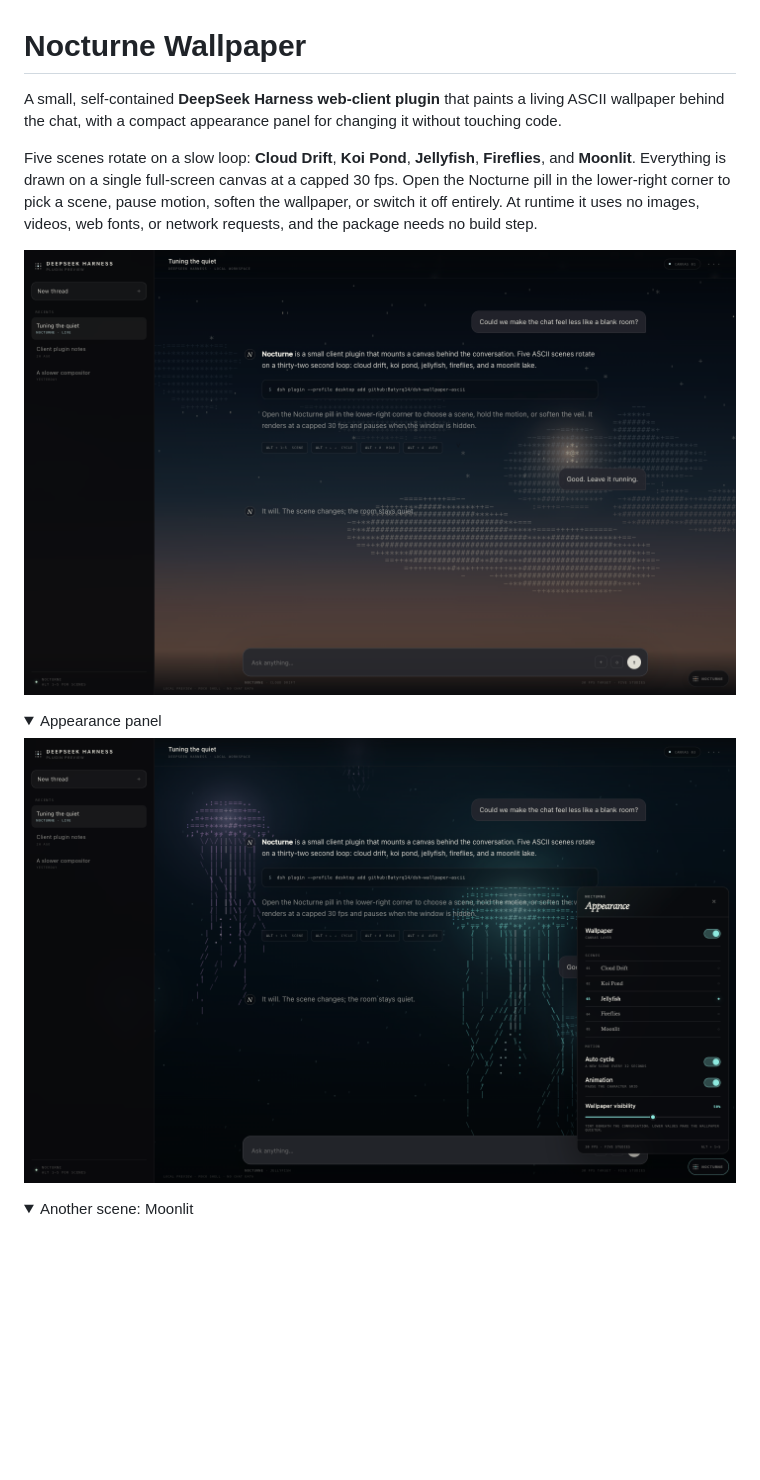
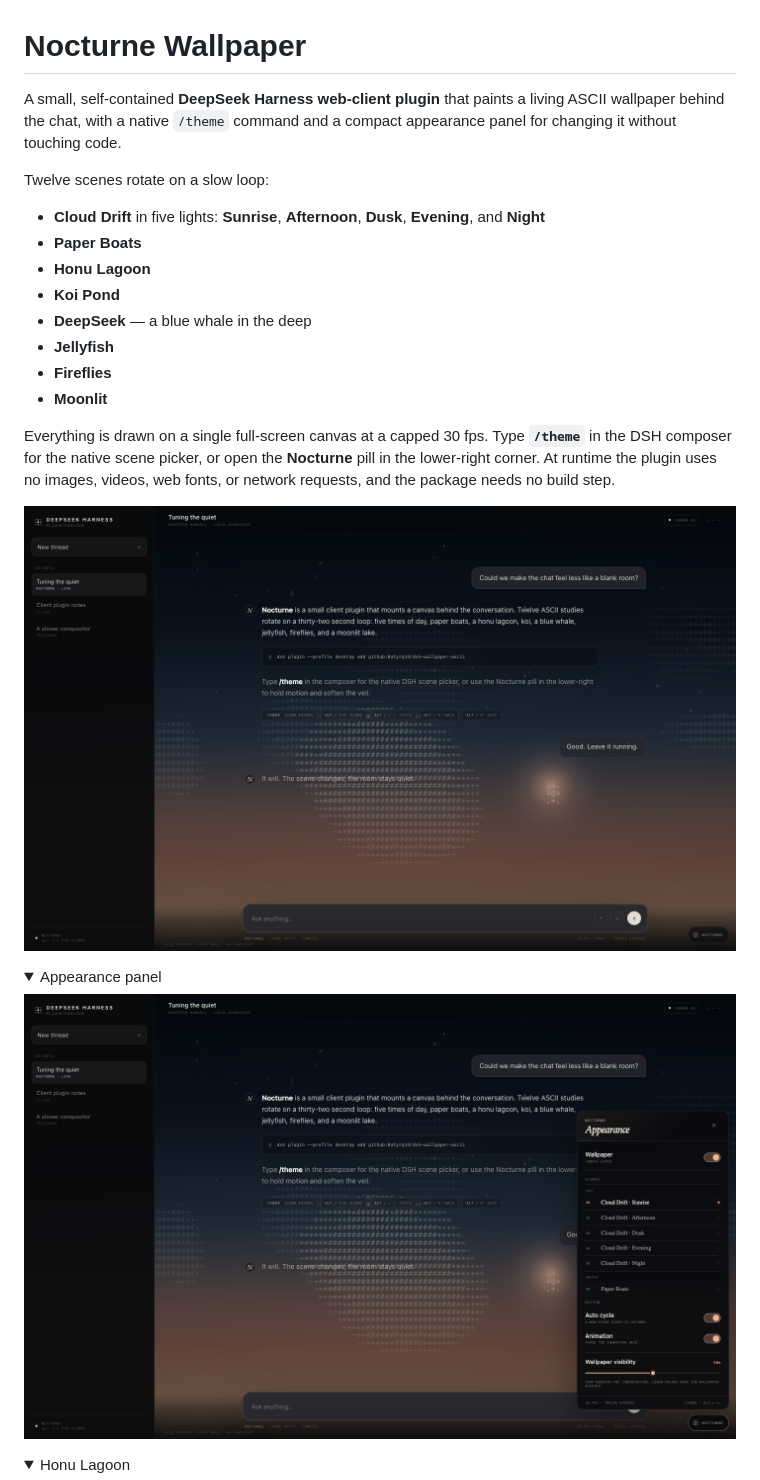
Before and after one commit to Batyrq14/dsh-wallpaper-ascii, a Markdown page: README.md, the part around the change printed below. Rendered like a GitHub page; pictures changed too: docs/preview-panel.png, docs/preview.png; folded sections open; blank space fills up the shorter version.

Commit message:
feat: add twelve scenes and native /theme picker

```diff
--- a/README.md
+++ b/README.md
@@ -1,8 +1,19 @@
 # Nocturne Wallpaper
 
-A small, self-contained **DeepSeek Harness web-client plugin** that paints a living ASCII wallpaper behind the chat, with a compact appearance panel for changing it without touching code.
+A small, self-contained **DeepSeek Harness web-client plugin** that paints a living ASCII wallpaper behind the chat, with a native `/theme` command and a compact appearance panel for changing it without touching code.
 
-Five scenes rotate on a slow loop: **Cloud Drift**, **Koi Pond**, **Jellyfish**, **Fireflies**, and **Moonlit**. Everything is drawn on a single full-screen canvas at a capped 30 fps. Open the Nocturne pill in the lower-right corner to pick a scene, pause motion, soften the wallpaper, or switch it off entirely. At runtime it uses no images, videos, web fonts, or network requests, and the package needs no build step.
+Twelve scenes rotate on a slow loop:
+
+- **Cloud Drift** in five lights: **Sunrise**, **Afternoon**, **Dusk**, **Evening**, and **Night**
+- **Paper Boats**
+- **Honu Lagoon**
+- **Koi Pond**
+- **DeepSeek** — a blue whale in the deep
+- **Jellyfish**
+- **Fireflies**
+- **Moonlit**
+
+Everything is drawn on a single full-screen canvas at a capped 30 fps. Type **`/theme`** in the DSH composer for the native scene picker, or open the **Nocturne** pill in the lower-right corner. At runtime the plugin uses no images, videos, web fonts, or network requests, and the package needs no build step.
 
 ![Nocturne running behind a mock DeepSeek Harness conversation](docs/preview.png)
 
@@ -14,5 +25,5 @@ Five scenes rotate on a slow loop: **Cloud Drift**, **Koi Pond**, **Jellyfish**,
 </details>
 
 <details>
-<summary>Another scene: Moonlit</summary>
+<summary>Honu Lagoon</summary>
 
```
Also changed, not shown: other parts of README.md (+46 -14 lines), docs/preview-deepseek.png (added), docs/preview-honu.png (added), 3 other files.
